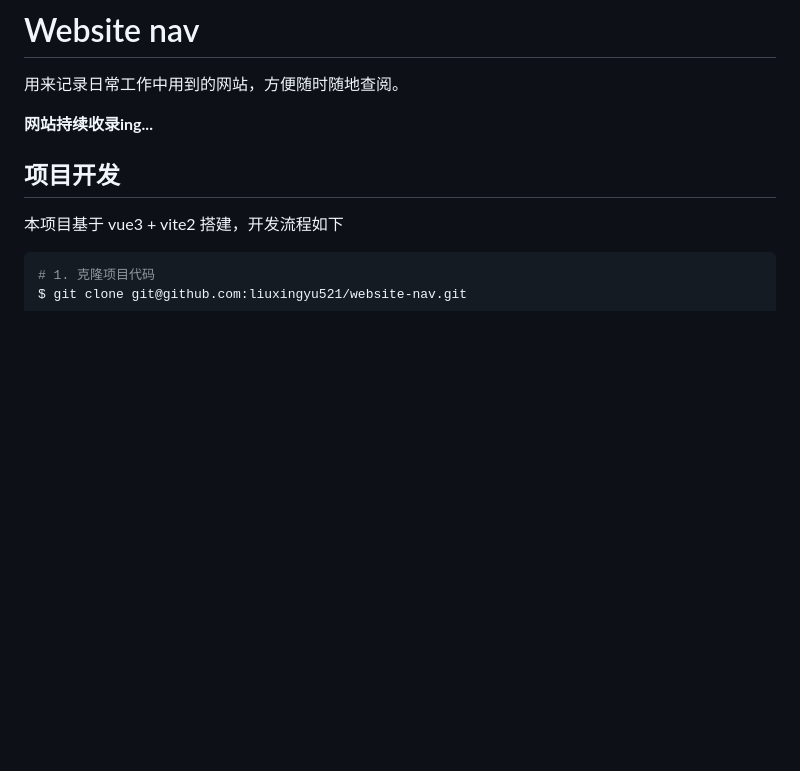
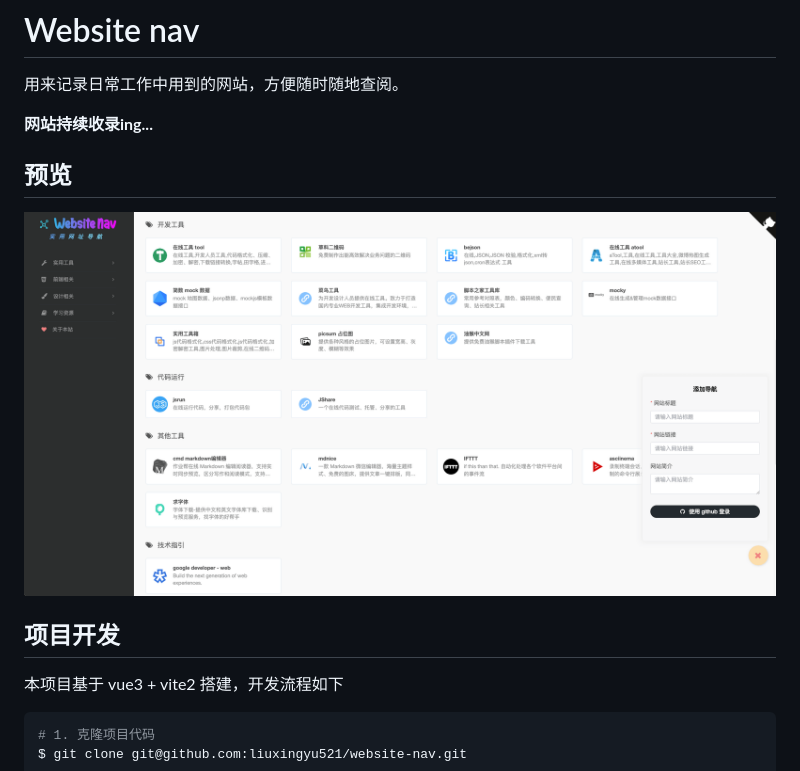
Before and after one commit to liuxingyu521/website-nav, a Markdown page: README.md, the part around the change. Rendered like a GitHub page; pictures changed too: website-nav.screenshot.png (added); blank space fills up the shorter version.

Commit message:
feat: 添加预览图

```diff
--- a/README.md
+++ b/README.md
@@ -11,6 +11,10 @@
 用来记录日常工作中用到的网站，方便随时随地查阅。
 
 **网站持续收录ing...**
+
+## 预览
+
+![website-nav screenshot](./website-nav.screenshot.png)
 
 ## 项目开发
 
```
